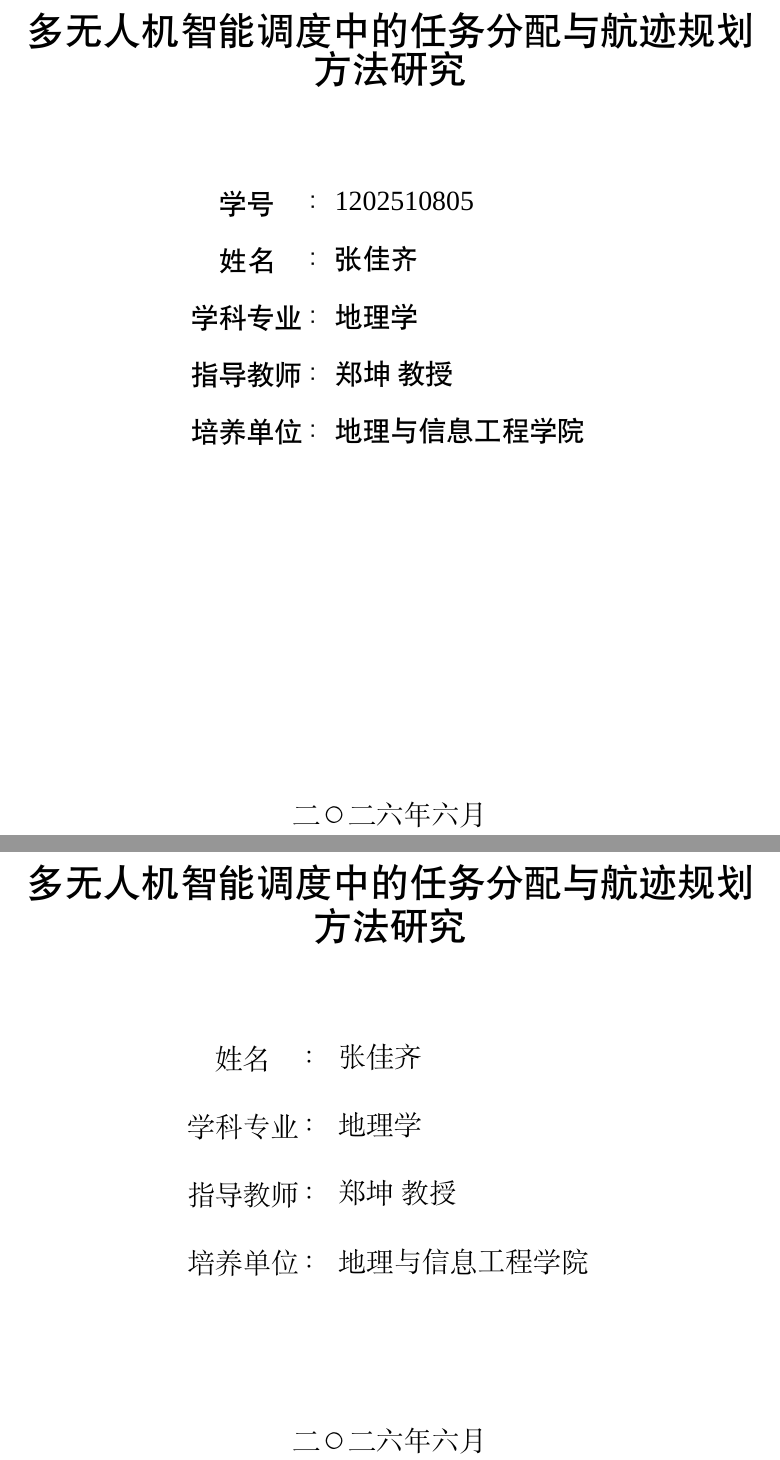
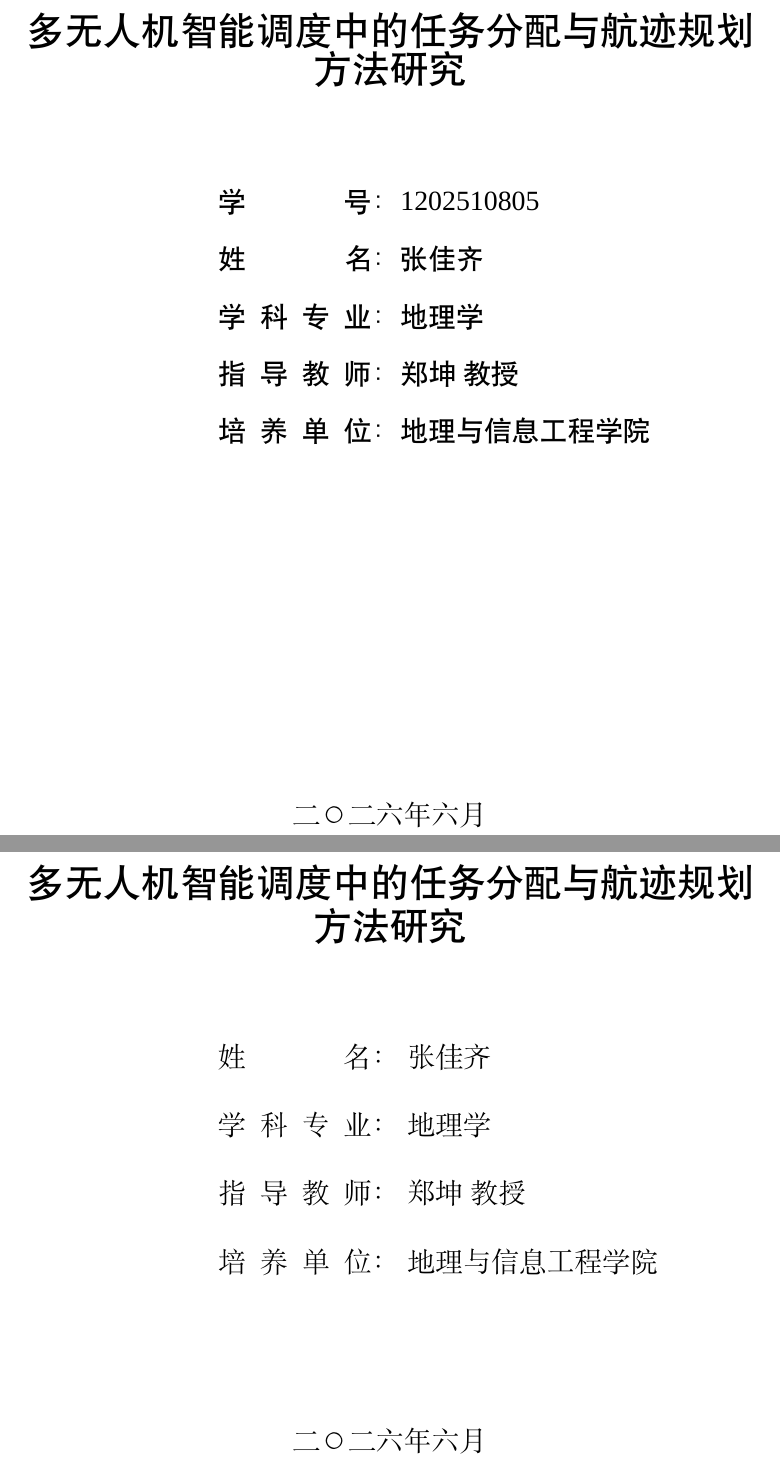
Before and after one commit to 909347194/ExperimentForGraduation, a LaTeX thesis (paper/manuscript1/main.tex, which reads paper/manuscript1/frontmatter/cover.tex, paper/manuscript1/frontmatter/titlepage_cn.tex): two parts of pages 1 and 2 of 39, joined at a grey line, cut so that both start at the same text. Compiled offline with XeLaTeX; a missing font is replaced by an installed copy or a similar font.

Commit message:
fix(式样): 封面/题名页标签按 Word 实测还原分散对齐与左锚定
依据 paper/2025修改：附件1-11.doc（附件1：中文题名页）经 Word 转 PDF 后
pdftotext -bbox 实测坐标还原，偏差控制在 0.2pt 内：

- setup/commands.tex: 重写 \labelfour。Word 式样是所有标签（2字或4字）
  装进同一固定宽度的「分散对齐」单元格：4字标签字距 8pt，2字标签「姓名」
  被拉开成 56pt 空隙，故冒号对齐且带空隙。改为 \hbox to 5.5em 撑满并
  用 \xeCJKsetup{CJKglue=\hskip 0pt plus 1fil} 让字间 glue 吸收空隙。
  注意 \CJKglue 是宏而非 register，写成 "\CJKglue=<glue>" 会把等号当正文
  排出（实测每标签前多一个约 9pt 的 "="），必须用键值接口。
- frontmatter/titlepage_cn.tex、cover.tex: 标签块由整块居中改为左锚定
  版心 0.268 处（用 \makebox[\textwidth][l] 抵消 center 环境），
  值列随内容长短向右延伸，与 Word 一致。

```diff
--- a/paper/manuscript1/frontmatter/cover.tex
+++ b/paper/manuscript1/frontmatter/cover.tex
@@ -30,6 +30,9 @@
   % 与附录式样一致：Word 中"姓     名：""学 科 专 业："等标签为等宽分散对齐，
   % 冒号落在同一列、各行的值左端对齐（此处用表格 + \labelfour 实现同样的对齐效果）。
   \setlength{\tabcolsep}{0pt}
+  % 与题名页一致：按 Word 实测【左锚定】于版心 0.268（外层 \makebox 抵消 \centering）。
+  \makebox[\textwidth][l]{%
+    \hspace*{0.268\textwidth}%
     \begin{tabular}{rl}
       % 规范表3.2：学号等阿拉伯数字用 Times New Roman 体
       \zihao{3}\heiti \labelfour{学号}： & \zhqspace\zihao{3}\tnr{\thesisStudentID} \\[0.5cm]
--- a/paper/manuscript1/frontmatter/titlepage_cn.tex
+++ b/paper/manuscript1/frontmatter/titlepage_cn.tex
@@ -32,12 +32,17 @@
   % 四个标签统一经 \labelfour 处理，保证冒号落在同一列；
   % tabcolsep=0 + \zhqspace(1em) 使冒号与内容间隔为一个全角空格。
   \setlength{\tabcolsep}{0pt}
-  \begin{tabular}{rl}
-    \zihao{3}\songti \labelfour{姓名}： & \zhqspace\zihao{3}\songti \thesisAuthor \\[0.5cm]
-    \zihao{3}\songti \labelfour{学科专业}： & \zhqspace\zihao{3}\songti \thesisMajor \\[0.5cm]
-    \zihao{3}\songti \labelfour{指导教师}： & \zhqspace\zihao{3}\songti \thesisAdvisor \\[0.5cm]
-    \zihao{3}\songti \labelfour{培养单位}： & \zhqspace\zihao{3}\songti \thesisOrg \\[0.5cm]
-  \end{tabular}
+  % Word 实测：标签块是【左锚定】于版心 0.268 处（不是居中！），
+  % 冒号落在 0.49、值列起点 0.538；值长短不同时向右延伸，故不能用 center 居中。
+  % 做法：外层 \makebox[\textwidth][l] 抵消 center 环境的居中，再用 \hspace 左锚定。
+  \makebox[\textwidth][l]{%
+    \hspace*{0.268\textwidth}%
+    \begin{tabular}{rl}
+      \zihao{3}\songti \labelfour{姓名}： & \zhqspace\zihao{3}\songti \thesisAuthor \\[0.5cm]
+      \zihao{3}\songti \labelfour{学科专业}： & \zhqspace\zihao{3}\songti \thesisMajor \\[0.5cm]
+      \zihao{3}\songti \labelfour{指导教师}： & \zhqspace\zihao{3}\songti \thesisAdvisor \\[0.5cm]
+      \zihao{3}\songti \labelfour{培养单位}： & \zhqspace\zihao{3}\songti \thesisOrg \\[0.5cm]
+    \end{tabular}}
 
   \vspace{2.4cm}
   % 附件1 式样：题名页底部有完成日期（汉字，不用阿拉伯数字，见规范 3.4 表3.4）
```
Also changed, not shown: paper/manuscript1/setup/commands.tex (+15 -8 lines), paper/manuscript1/frontmatter/cover.tex (2 more changed lines). Lines whose indentation alone changed are shown as unchanged.
